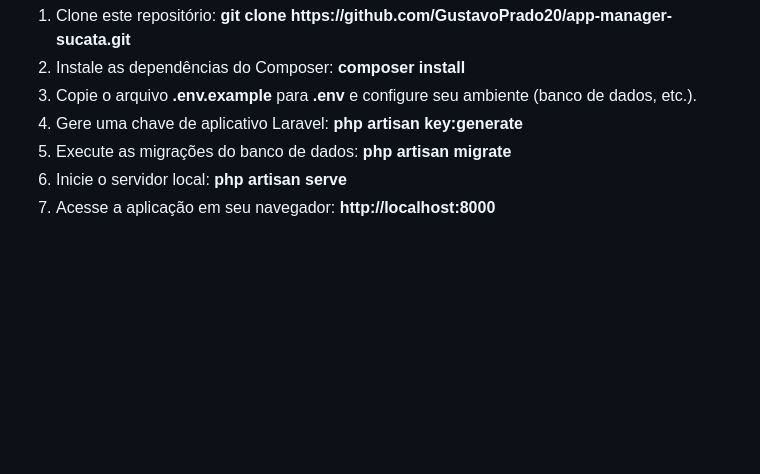
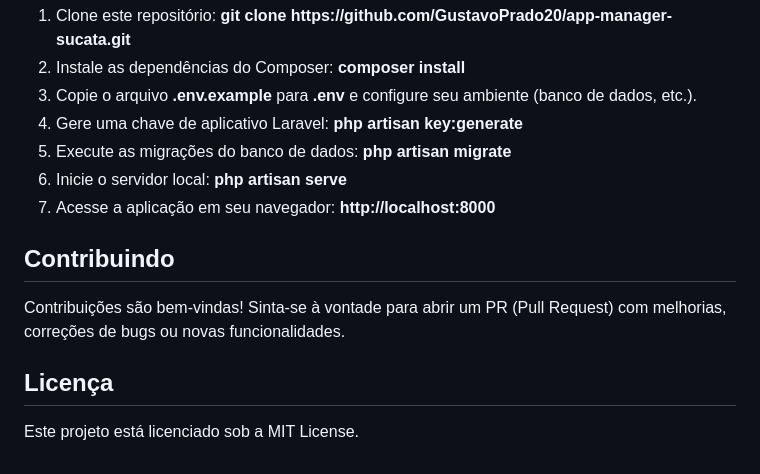
Before and after one commit to GustavoPrado20/app-manager-sucata, a Markdown page: README.md, the part around the change. Drawn GitHub-style; blank space fills up the shorter version.

```diff
--- a/README.md
+++ b/README.md
@@ -45,3 +45,15 @@
     <li>Inicie o servidor local: <b>php artisan serve</b></li>
     <li>Acesse a aplicação em seu navegador: <b>http://localhost:8000</b></li>
 </ol>
+
+## Contribuindo
+
+<p>
+    Contribuições são bem-vindas! Sinta-se à vontade para abrir um PR (Pull Request) com melhorias, correções de bugs ou novas funcionalidades.
+</p>
+
+## Licença
+
+<p>
+    Este projeto está licenciado sob a MIT License.
+</p>
```
